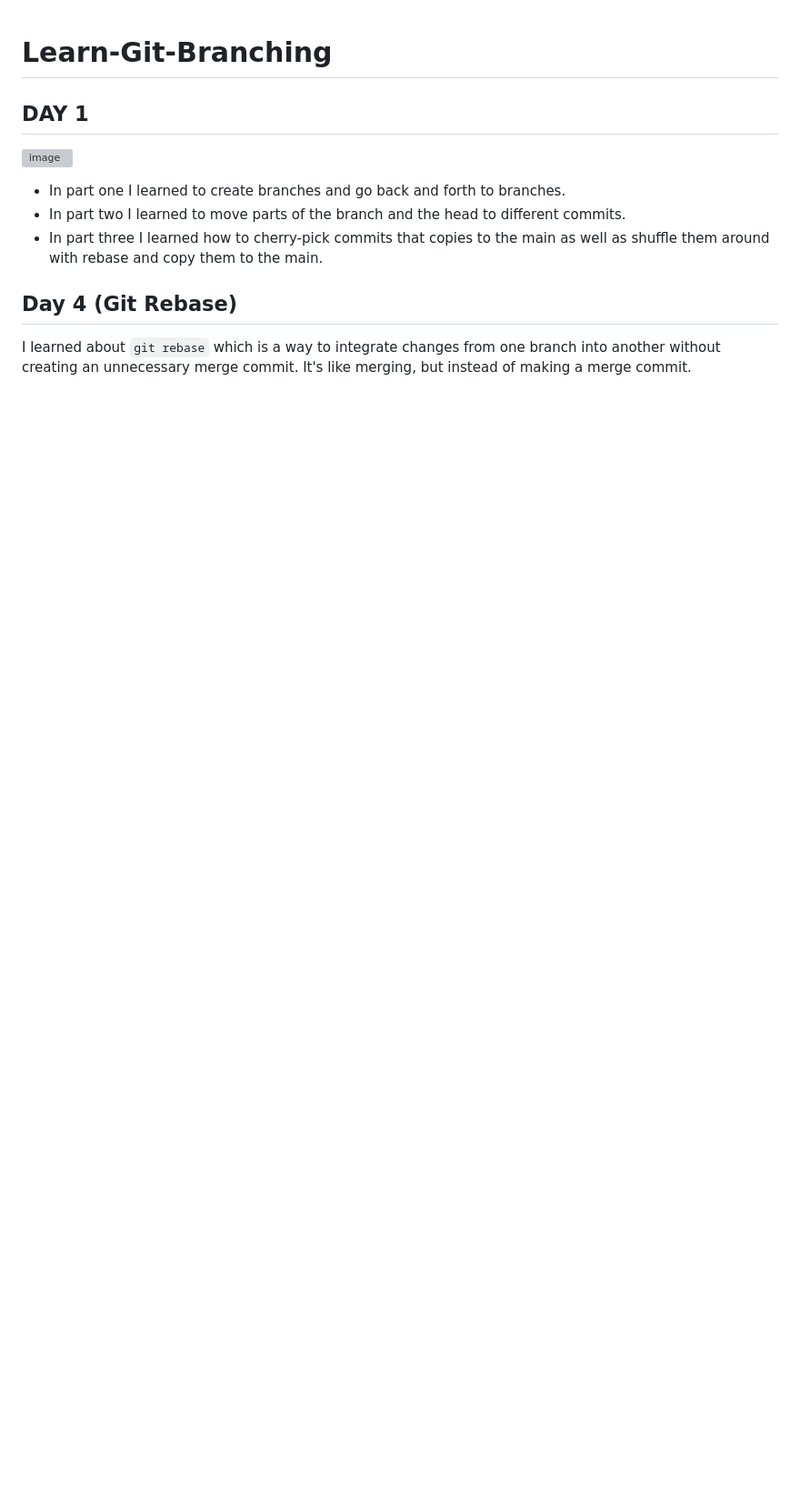
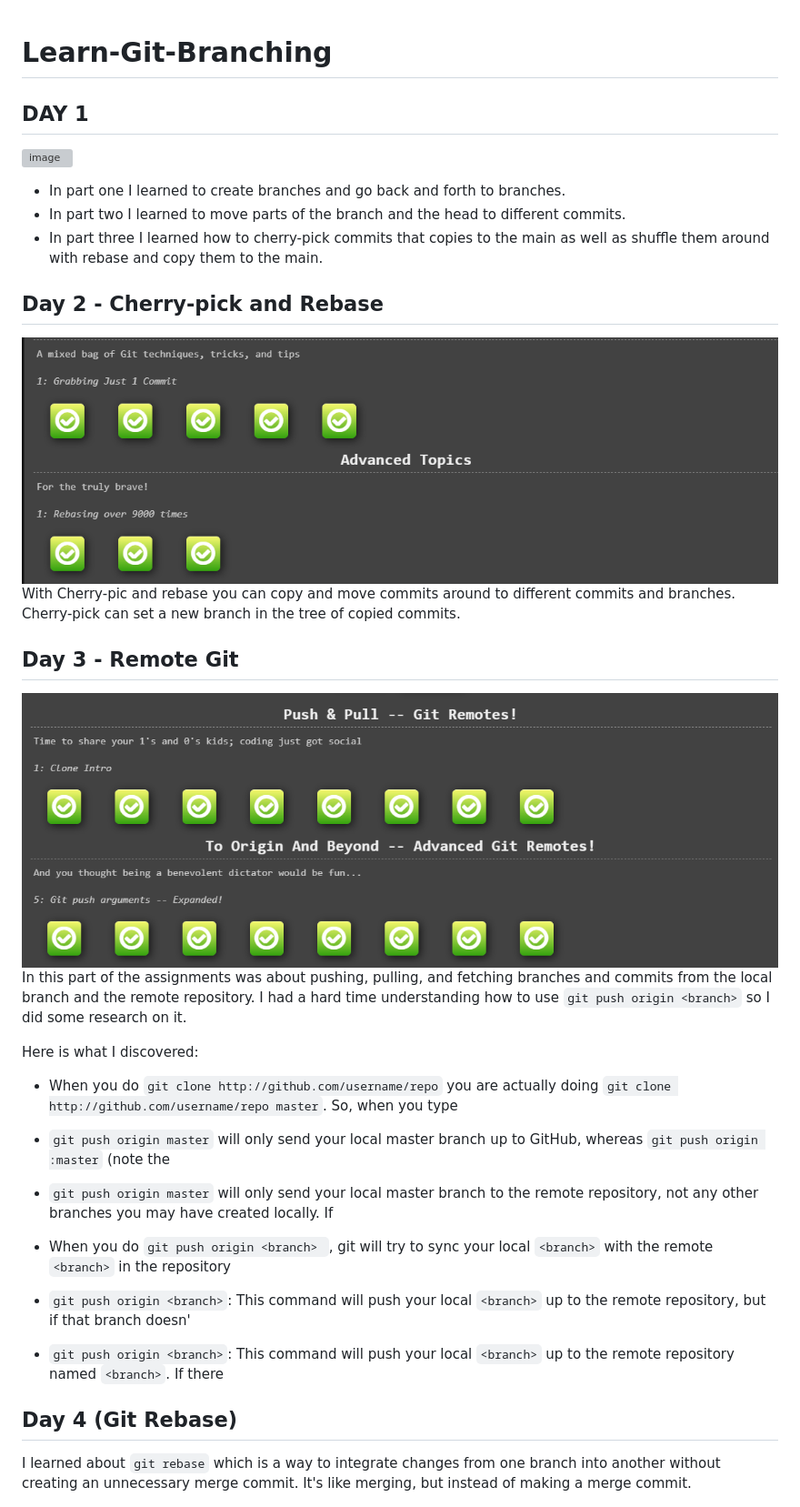
Before and after one commit to Coding-by-Jordan/Learn-Git-Branching, a Markdown page: README.md, the part around the change. Shown: that part at 91% size. Drawn GitHub-style; pictures changed too: image-3.png (added), image-4.png (added); blank space fills up the shorter version; grey boxes are pictures that could not be loaded.

Commit message:
updated my README file with day 3 assignment

```diff
--- a/README.md
+++ b/README.md
@@ -7,6 +7,27 @@
 - In part one I learned to create branches and go back and forth to branches.
 - In part two I learned to move parts of the branch and the head to different commits.
 - In part three I learned how to cherry-pick commits that copies to the main as well as shuffle them around with rebase and copy them to the main.
+
+## Day 2 - Cherry-pick and Rebase
+
+![alt text](image-3.png)
+With Cherry-pic and rebase you can copy and move commits around to different commits and branches. Cherry-pick can set a new branch in the tree of copied commits.
+
+## Day 3 - Remote Git
+
+![alt text](image-4.png)
+In this part of the assignments was about pushing, pulling, and fetching branches and commits from the local branch and the remote repository.
+I had a hard time understanding how to use `git push origin <branch>` so I did some research on it.
+
+Here is what I discovered:
+
+- When you do `git clone http://github.com/username/repo` you are actually doing `git clone http://github.com/username/repo master`. So, when you type
+
+- `git push origin master` will only send your local master branch up to GitHub, whereas `git push origin :master` (note the
+- `git push origin master` will only send your local master branch to the remote repository, not any other branches you may have created locally. If
+- When you do `git push origin <branch> `, git will try to sync your local `<branch>` with the remote `<branch>` in the repository
+- `git push origin <branch>`: This command will push your local `<branch>` up to the remote repository, but if that branch doesn'
+- `git push origin <branch>`: This command will push your local `<branch>` up to the remote repository named `<branch>`. If there
 
 ## Day 4 (Git Rebase)
 
```
